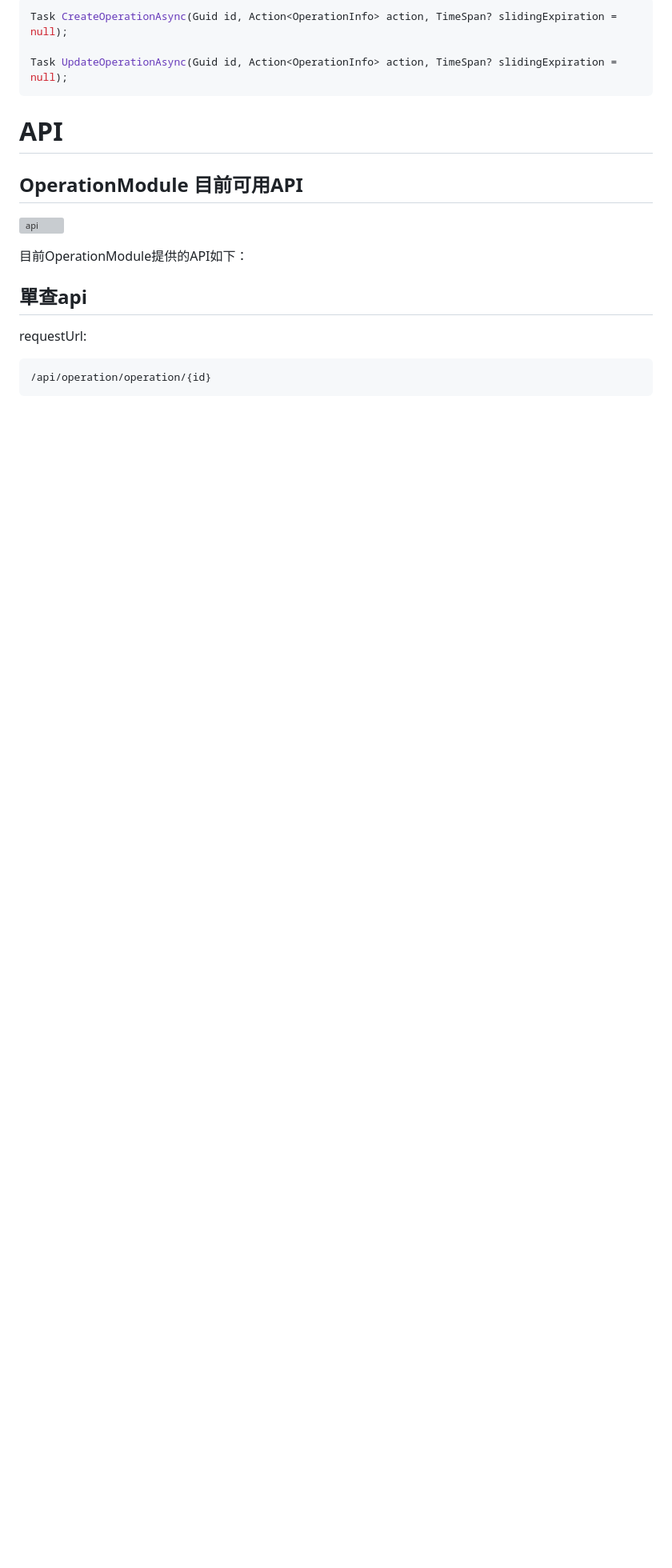
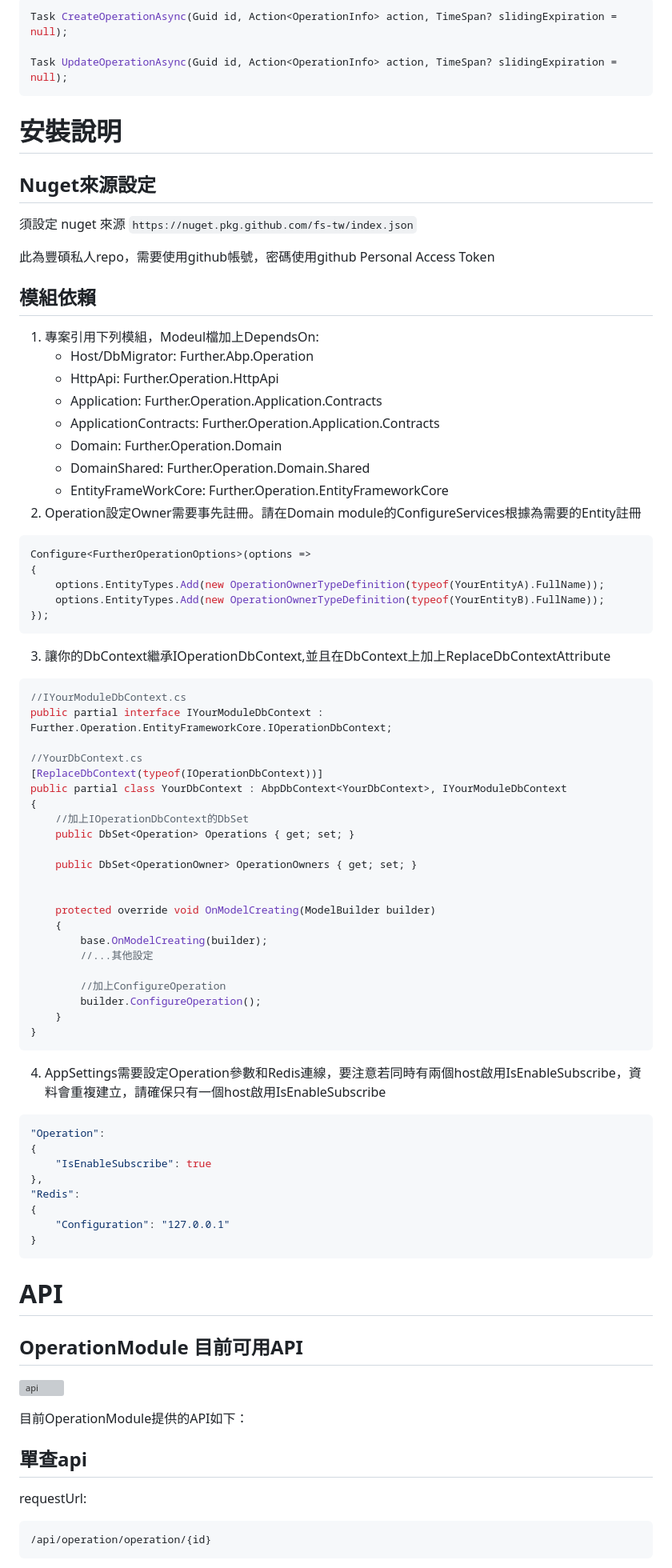
Before and after one commit to fs-tw/Further.Operation, a Markdown page: docs/zh-Hant/index.md, the part around the change. Shown at 80% size. Drawn GitHub-style; blank space fills up the shorter version; grey boxes are pictures that could not be loaded.

Commit message:
doc: add install insruction

````diff
--- a/docs/zh-Hant/index.md
+++ b/docs/zh-Hant/index.md
@@ -106,6 +106,66 @@ public class OperationSave : ITransientDependency
 Task CreateOperationAsync(Guid id, Action<OperationInfo> action, TimeSpan? slidingExpiration = null);
 
 Task UpdateOperationAsync(Guid id, Action<OperationInfo> action, TimeSpan? slidingExpiration = null);
+```
+
+# 安裝說明
+## Nuget來源設定
+須設定 nuget 來源 `https://nuget.pkg.github.com/fs-tw/index.json`
+
+此為豐碩私人repo，需要使用github帳號，密碼使用github Personal Access Token
+
+## 模組依賴
+1. 專案引用下列模組，Modeul檔加上DependsOn:
+    - Host/DbMigrator: Further.Abp.Operation
+    - HttpApi: Further.Operation.HttpApi
+    - Application: Further.Operation.Application.Contracts
+    - ApplicationContracts: Further.Operation.Application.Contracts
+    - Domain: Further.Operation.Domain
+    - DomainShared: Further.Operation.Domain.Shared
+    - EntityFrameWorkCore: Further.Operation.EntityFrameworkCore
+2. Operation設定Owner需要事先註冊。請在Domain module的ConfigureServices根據為需要的Entity註冊
+```csharp
+Configure<FurtherOperationOptions>(options =>
+{
+    options.EntityTypes.Add(new OperationOwnerTypeDefinition(typeof(YourEntityA).FullName));
+    options.EntityTypes.Add(new OperationOwnerTypeDefinition(typeof(YourEntityB).FullName));
+});
+```
+3. 讓你的DbContext繼承IOperationDbContext,並且在DbContext上加上ReplaceDbContextAttribute
+```csharp
+//IYourModuleDbContext.cs
+public partial interface IYourModuleDbContext : Further.Operation.EntityFrameworkCore.IOperationDbContext;
+
+//YourDbContext.cs
+[ReplaceDbContext(typeof(IOperationDbContext))]
+public partial class YourDbContext : AbpDbContext<YourDbContext>, IYourModuleDbContext
+{
+    //加上IOperationDbContext的DbSet
+    public DbSet<Operation> Operations { get; set; }
+
+    public DbSet<OperationOwner> OperationOwners { get; set; }
+
+
+    protected override void OnModelCreating(ModelBuilder builder)
+    {
+        base.OnModelCreating(builder);
+        //...其他設定
+
+        //加上ConfigureOperation
+        builder.ConfigureOperation();
+    }
+}
+```
+4. AppSettings需要設定Operation參數和Redis連線，要注意若同時有兩個host啟用IsEnableSubscribe，資料會重複建立，請確保只有一個host啟用IsEnableSubscribe
+```json
+"Operation":
+{
+    "IsEnableSubscribe": true
+},
+"Redis":
+{
+    "Configuration": "127.0.0.1"
+}
 ```
 
 # API
````
